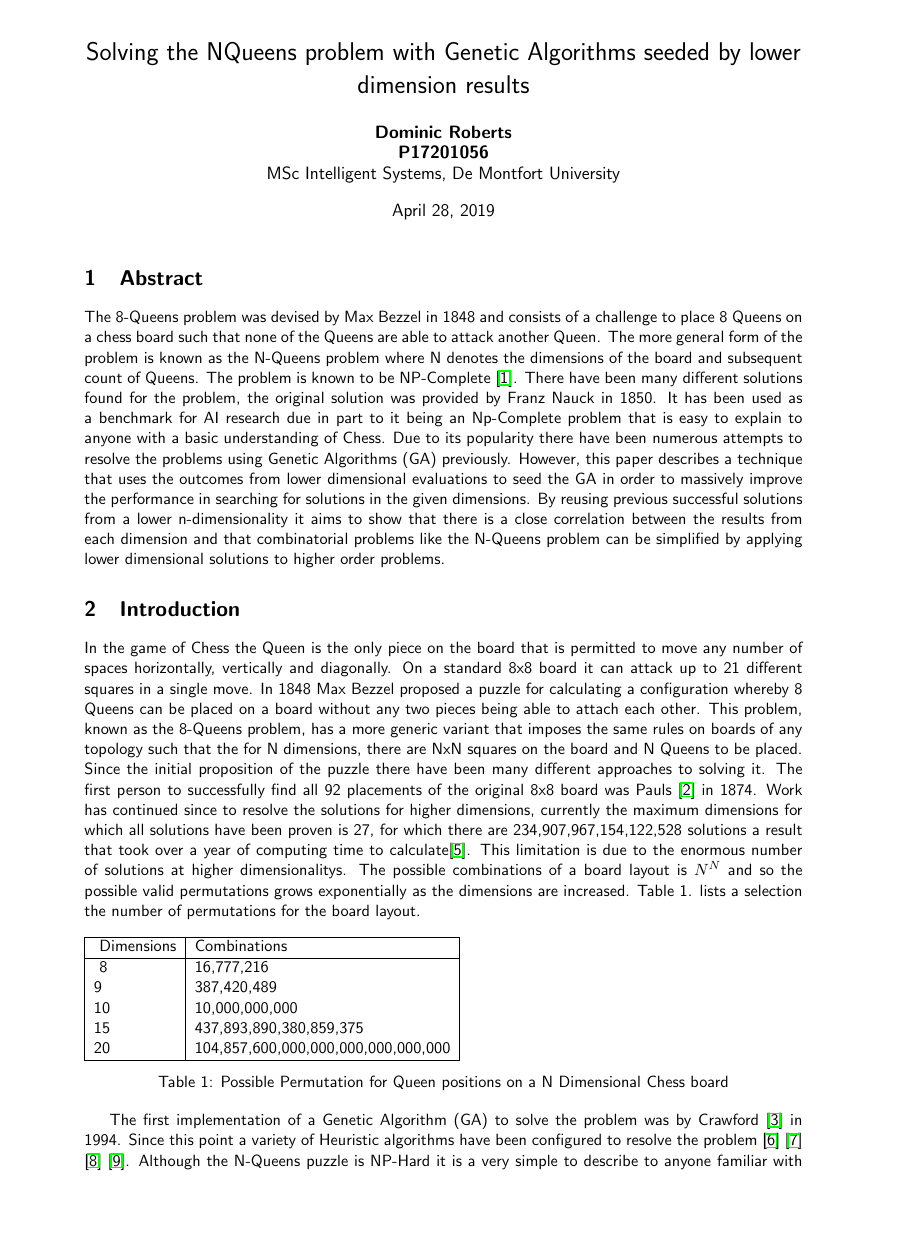
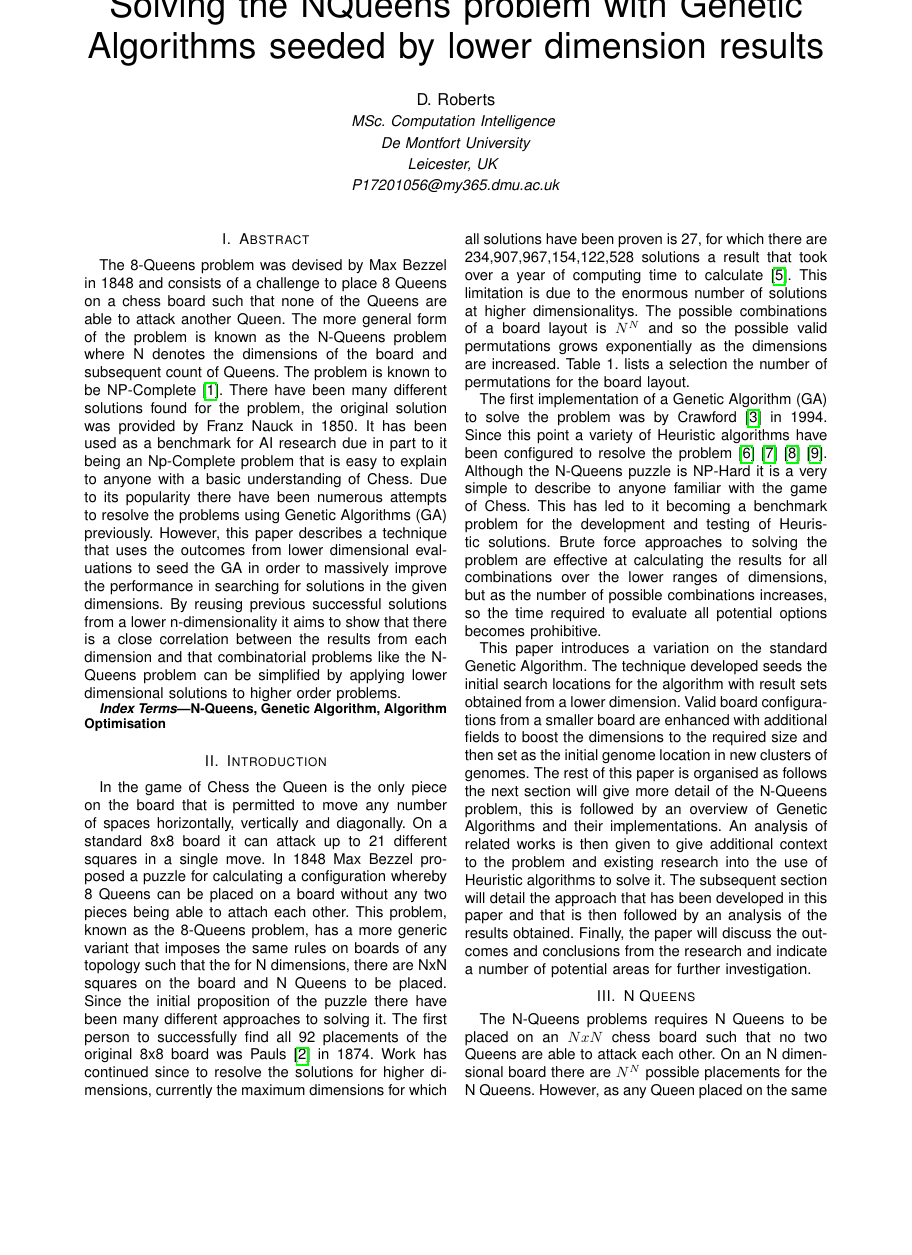
Before and after one commit to DomsRoberts/NQueens, a LaTeX paper (Documentation/Dominic/DRoberts_NQueens.tex): page 1 of 11 before the commit and page 1 of 7 after it, the shorter picture padded with empty space. Compiled offline with pdfLaTeX.

Commit message:
updating the NQueens documentation for the Genetic Algo

```diff
--- a/Documentation/Dominic/DRoberts_NQueens.tex
+++ b/Documentation/Dominic/DRoberts_NQueens.tex
@@ -1,15 +1,19 @@
-\documentclass[a4paper,onecolumn,11pt]{article}
+\documentclass[conference]{IEEEtran}
+\IEEEoverridecommandlockouts
 %%%%
 \renewcommand{\familydefault}{\sfdefault}%
 %%%
 
 %Packages%%%%%%%%%%%%%%%%%%%%
+\usepackage{cite}
 \usepackage[margin=2cm]{geometry} %this assures 2cm margin on all sides
 \usepackage{graphicx}% to include figures
 \usepackage{array}%
 \usepackage{hyperref}
 \usepackage{listings}
-\hypersetup{linkcolor=blue, pdftitle={Quantifying Software Quality through Data Change Validation}, pdfauthor={Dominic Roberts}, pdfsubject={Research Proposal Assignment -- January 2018}, pdfkeywords={software quality, software testing, mutation testing, genetic algorithms} }
+\def\BibTeX{{\rm B\kern-.05em{\sc i\kern-.025em b}\kern-.08em
+		T\kern-.1667em\lower.7ex\hbox{E}\kern-.125emX}}
+\hypersetup{linkcolor=blue, pdftitle={Solving the NQueens problem with Genetic Algorithms seeded by lower dimension results}, pdfauthor={Dominic Roberts}, pdfsubject={Research Proposal Assignment -- January 2018}, pdfkeywords={software quality, software testing, mutation testing, genetic algorithms} }
 %%%%%%%%%%%%%%%%%%%%%%%%%%%%%%%%%%%%%%%%%%%%%%%%%%%%%%%%%%%%%%%%%%%%%%%%%%%%%%%%%%%%%%%%%%%%%%%%%%%%%%%%%%%%%%%%%%%%%%%%%%%%%%%%%%%%%%%%%%%%%%%%%%%%%%%%%%%%%%%%%%%%%%%%%%
 %%DOUBLE QUOTE and SINGLE QUOTE Commands%
 \newcommand{\qq}[1]{\textquotedblleft#1\textquotedblright}%
@@ -18,18 +22,25 @@
 %\setcounter{page}{-1}%
 \begin{document}
 \title{\vspace{-2.5cm}Solving the NQueens problem with Genetic Algorithms seeded by lower dimension results}
-\author{\textbf{Dominic Roberts}\\
-\textbf{P17201056}\\
-MSc Intelligent Systems, De Montfort University
-}%
-%%%%%%%%%%%%%%%%%%%%%%%%%%%%%%%%%%%%%%%%%%%%%%%%%%%%%%%%%%%%%%%%%%%%%%%%%%%%%%%%%%%%%%%%%%%%%%%%%%%%%%%%%%%%%%%%%%%%%%%%%%%%%%%%%%%%%%%%%%%%%%%%%%%%%%%%%%%%%%%%%%%%%%%%%%
+\author{
+\IEEEauthorblockN{D. Roberts}
+\IEEEauthorblockA{\textit{MSc. Computation Intelligence} \\
+	\textit{De Montfort University}\\
+	\textit{Leicester, UK} \\
+	\textit{P17201056@my365.dmu.ac.uk}}
+}
+
 % make the title area
 \maketitle
-\thispagestyle{empty}
-%%%%%%%%%%%%%%%%%%%%%%%%%%%%%%%%%%%%%%%%%%%%%%%%%%%%%%%%%%%%%%%%%%%%%%%%%%%%%%%%%%%%%%%%%%%%%%%%%%%%%%%%%%%%%%%%%%%%%%%%%%%%%%%%%%%%%%%%%%%%%%%%%%%%%%%%%%%%%%%%%%%%%%%%%%
+
 
 \section{Abstract}
 The 8-Queens problem was devised by Max Bezzel in 1848 and consists of a challenge to place 8 Queens on a chess board such that none of the Queens are able to attack another Queen. The more general form of the problem is known as the N-Queens problem where N denotes the dimensions of the board and subsequent count of Queens. The problem is known to be NP-Complete \cite{Complexity}. There have been many different solutions found for the problem, the original solution was provided by Franz Nauck in 1850. It has been used as a benchmark for AI research due in part to it being an Np-Complete problem that is easy to explain to anyone with a basic understanding of Chess. Due to its popularity there have been numerous attempts to resolve the problems using Genetic Algorithms (GA) previously. However, this paper describes a technique that uses the outcomes from lower dimensional evaluations to seed the GA in order to massively improve the performance in searching for solutions in the given dimensions. By reusing previous successful solutions from a lower n-dimensionality it aims to show that there is a close correlation between the results from each dimension and that combinatorial problems like the N-Queens problem can be simplified by applying lower dimensional solutions to higher order problems.
+
+\begin{IEEEkeywords}
+	N-Queens, Genetic Algorithm, Algorithm Optimisation
+\end{IEEEkeywords}
+
 
 \section{Introduction}
 In the game of Chess the Queen is the only piece on the board that is permitted to move any number of spaces horizontally, vertically and diagonally. On a standard 8x8 board it can attack up to 21 different squares in a single move. In 1848 Max Bezzel proposed a puzzle for calculating a configuration whereby 8 Queens can be placed on a board without any two pieces being able to attach each other. This problem, known as the 8-Queens problem, has a more generic variant that imposes the same rules on boards of any topology such that the for N dimensions, there are NxN squares on the board and N Queens to be placed. Since the initial proposition of the puzzle there have been many different approaches to solving it. The first person to successfully find all 92 placements of the original 8x8 board was Pauls \cite{Pauls} in 1874. Work has continued since to resolve the solutions for higher dimensions, currently the maximum dimensions for which all solutions have been proven is 27, for which there are 234,907,967,154,122,528 solutions a result that took over a year of computing time to calculate\cite{27Queens}. This limitation is due to the enormous number of solutions at higher dimensionalitys. The possible combinations of a board layout is $N^{N}$ and so the possible valid permutations grows exponentially as the dimensions are increased. Table 1. lists a selection the number of permutations for the board layout.
```
Also changed, not shown: Documentation/Dominic/DRoberts_NQueens.pdf.
